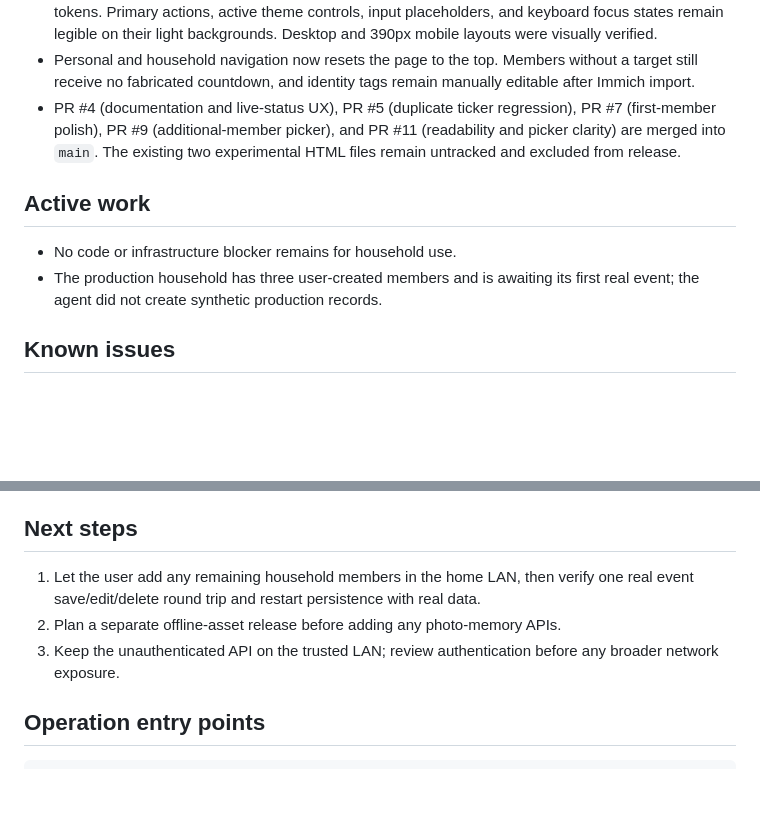
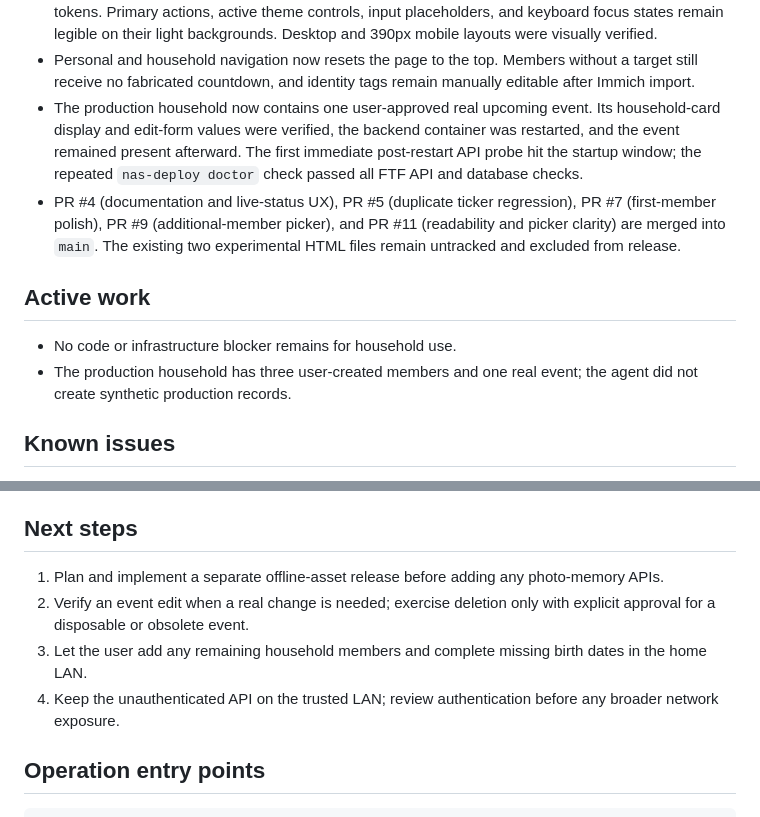
Before and after one commit to animeidea-debug/family-time-flow, a Markdown page: docs/progress.md, 2 parts joined by grey strips. GitHub-like rendering; blank space fills up the shorter version.

Commit message:
docs: record real event persistence check

```diff
--- a/docs/progress.md
+++ b/docs/progress.md
@@ -28,6 +28,11 @@
 - Personal and household navigation now resets the page to the top. Members
   without a target still receive no fabricated countdown, and identity tags
   remain manually editable after Immich import.
+- The production household now contains one user-approved real upcoming event.
+  Its household-card display and edit-form values were verified, the backend
+  container was restarted, and the event remained present afterward. The first
+  immediate post-restart API probe hit the startup window; the repeated
+  `nas-deploy doctor` check passed all FTF API and database checks.
 - PR #4 (documentation and live-status UX), PR #5 (duplicate ticker
   regression), PR #7 (first-member polish), PR #9 (additional-member picker),
   and PR #11 (readability and picker clarity) are merged into `main`. The
@@ -37,8 +42,8 @@
 ## Active work
 
 - No code or infrastructure blocker remains for household use.
-- The production household has three user-created members and is awaiting its
-  first real event; the agent did not create synthetic production records.
+- The production household has three user-created members and one real event;
+  the agent did not create synthetic production records.
 
 ## Known issues
 
@@ -54,11 +59,13 @@
 
 ## Next steps
 
-1. Let the user add any remaining household members in the home LAN, then verify
-   one real event save/edit/delete round trip and restart persistence with real
-   data.
-2. Plan a separate offline-asset release before adding any photo-memory APIs.
-3. Keep the unauthenticated API on the trusted LAN; review authentication before
+1. Plan and implement a separate offline-asset release before adding any
+   photo-memory APIs.
+2. Verify an event edit when a real change is needed; exercise deletion only
+   with explicit approval for a disposable or obsolete event.
+3. Let the user add any remaining household members and complete missing birth
+   dates in the home LAN.
+4. Keep the unauthenticated API on the trusted LAN; review authentication before
    any broader network exposure.
 
 ## Operation entry points
```
